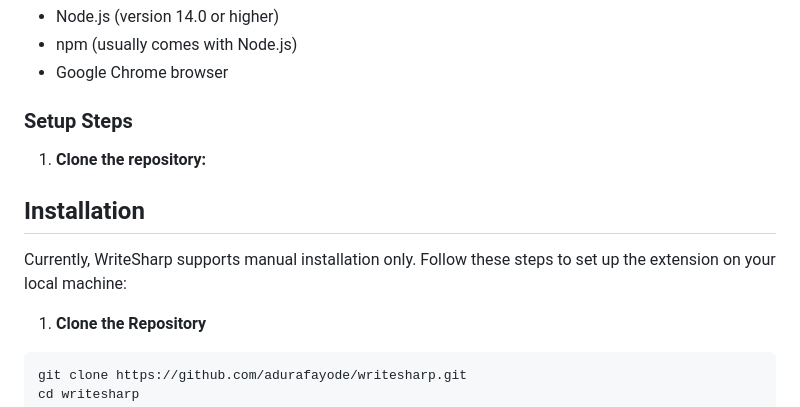
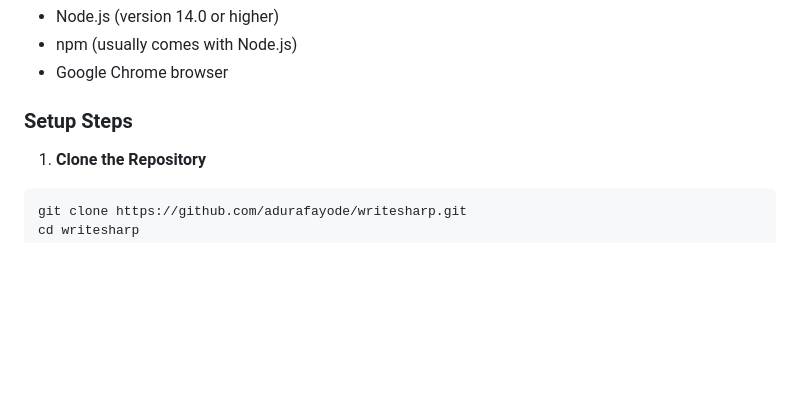
Before and after one commit to adurafayode/writesharp, a Markdown page: README.md, the part around the change printed below. Rendered like a GitHub page; blank space fills up the shorter version.

````diff
--- a/README.md
+++ b/README.md
@@ -40,13 +40,6 @@ WriteSharp transforms complex, wordy text into clear, concise language - ideal f
 
 ### Setup Steps
 
-1. **Clone the repository:**
-
-
-## Installation
-
-Currently, WriteSharp supports manual installation only. Follow these steps to set up the extension on your local machine:
-
 1. **Clone the Repository**
 
 ```
````
Also changed, not shown: other parts of README.md (+2 -2 lines).
